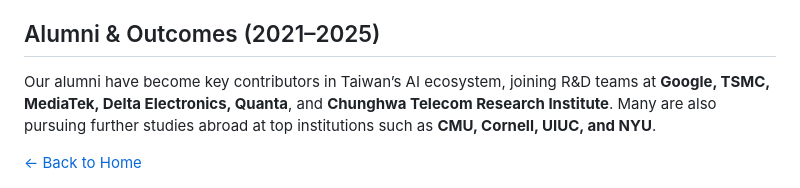
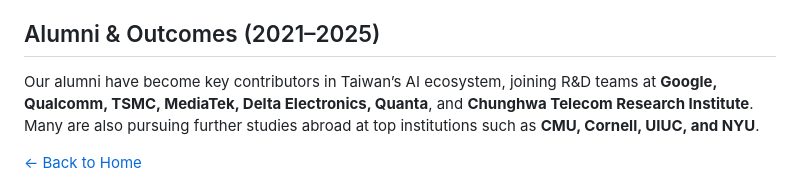
Before and after one commit to IISR-Lab/IISR-Lab.github.io, a Markdown page: people.md, the part around one of its changes. Drawn GitHub-style.

Commit message:
Auto-sync from HackMD

```diff
--- a/people.md
+++ b/people.md
@@ -262,7 +262,7 @@ Kang-Lin focuses on applying multimodal LLMs to global financial markets by inte
 <div class="alumni-box">
 <p style="margin:0;">
 Our alumni have become key contributors in Taiwan’s AI ecosystem, joining R&D teams at
-<b style="color:#2c3e50;">Google, TSMC, MediaTek, Delta Electronics, Quanta</b>, and
+<b style="color:#2c3e50;">Google, Qualcomm, TSMC, MediaTek, Delta Electronics, Quanta</b>, and
 <b style="color:#2c3e50;">Chunghwa Telecom Research Institute</b>.
 Many are also pursuing further studies abroad at top institutions such as
 <b style="color:#c0392b;">CMU, Cornell, UIUC, and NYU</b>.
```
Also changed, not shown: other parts of people.md (+1 -1 lines).
